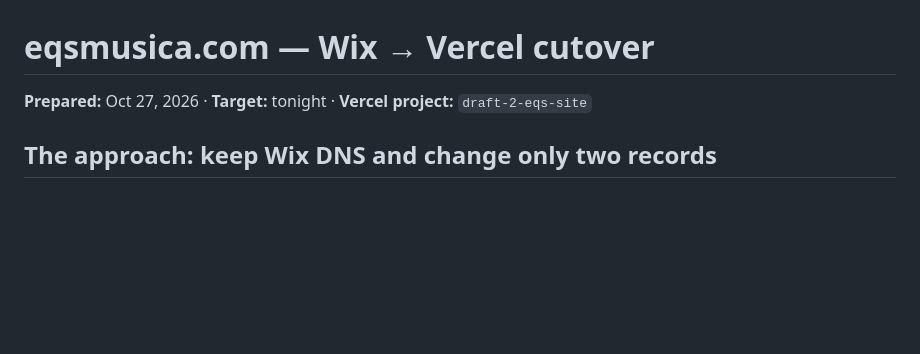
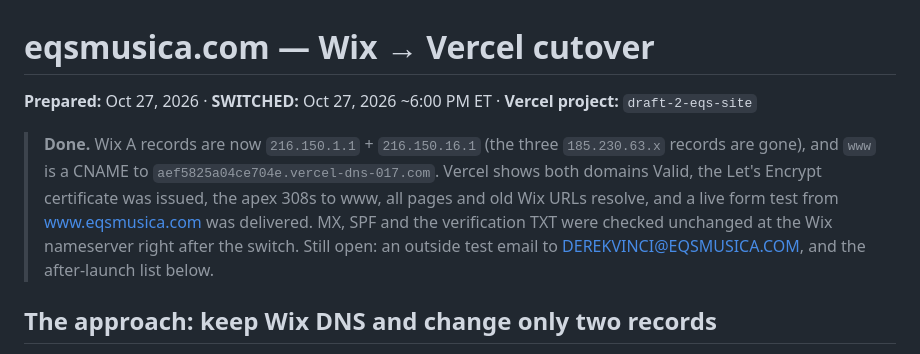
Before and after one commit to DanielSensual/eqs-musica-draft-2, a Markdown page: CUTOVER.md, the part around the change. Rendered like a GitHub page; blank space fills up the shorter version.

Commit message:
CUTOVER: record the completed Wix → Vercel switch
Co-Authored-By: Claude Opus 5.5 <noreply@anthropic.com>

```diff
--- a/CUTOVER.md
+++ b/CUTOVER.md
@@ -1,6 +1,11 @@
 # eqsmusica.com — Wix → Vercel cutover
 
-**Prepared:** Oct 27, 2026 · **Target:** tonight · **Vercel project:** `draft-2-eqs-site`
+**Prepared:** Oct 27, 2026 · **SWITCHED:** Oct 27, 2026 ~6:00 PM ET · **Vercel project:** `draft-2-eqs-site`
+
+> **Done.** Wix A records are now `216.150.1.1` + `216.150.16.1` (the three `185.230.63.x` records are gone), and `www` is a CNAME to
+> `aef5825a04ce704e.vercel-dns-017.com`. Vercel shows both domains Valid, the Let's Encrypt certificate was issued, the apex 308s to www,
+> all pages and old Wix URLs resolve, and a live form test from www.eqsmusica.com was delivered. MX, SPF and the verification TXT were checked
+> unchanged at the Wix nameserver right after the switch. Still open: an outside test email to DEREKVINCI@EQSMUSICA.COM, and the after-launch list below.
 
 ## The approach: keep Wix DNS and change only two records
 
```
